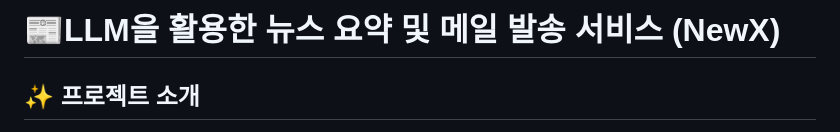
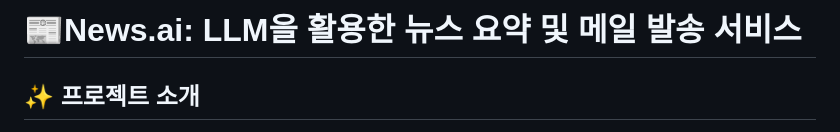
Before and after one commit to HenryPark62/AI_News_Summary, a Markdown page: README.md, the part around the change. Drawn GitHub-style.

```diff
--- a/README.md
+++ b/README.md
@@ -1,4 +1,4 @@
-# 📰LLM을 활용한 뉴스 요약 및 메일 발송 서비스 (NewX)<br>
+# 📰News.ai: LLM을 활용한 뉴스 요약 및 메일 발송 서비스 <br>
 
 ## ✨ 프로젝트 소개
 
```
